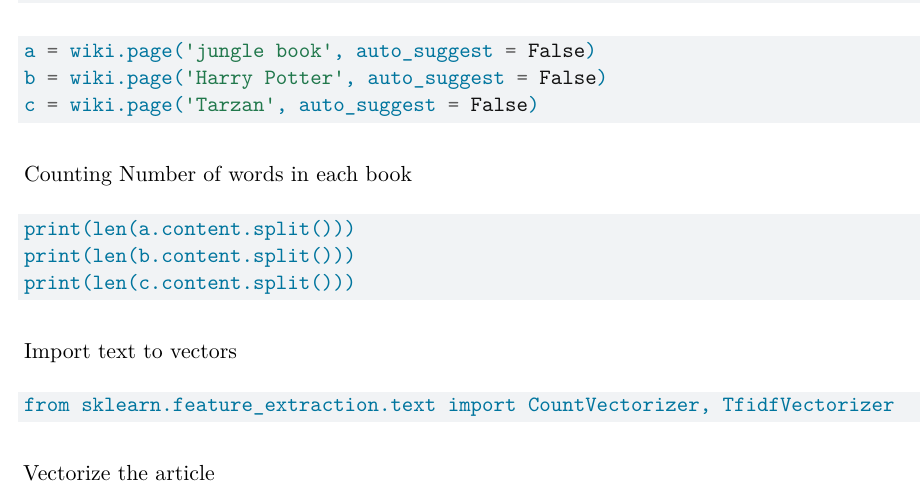
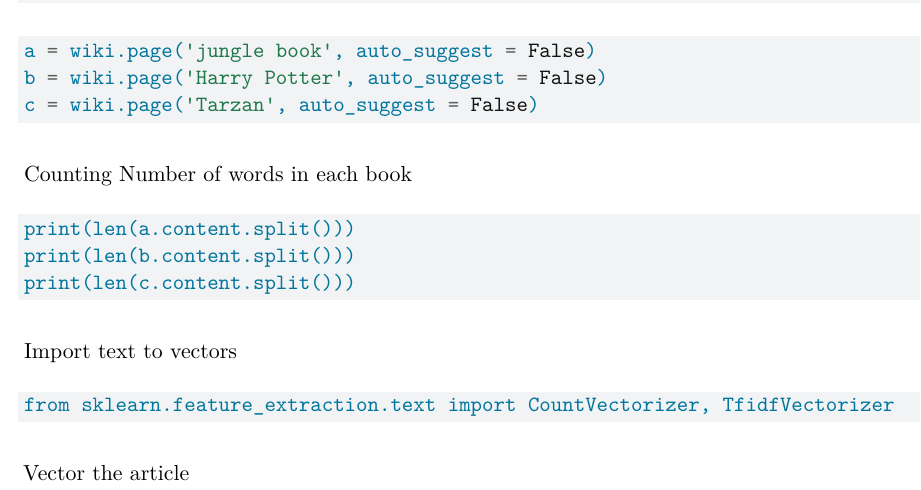
Before and after one commit to MugarraJohnson/ImageAnalysis, a Quarto document (Natural Language Processing.qmd): part of the page, cut so that both start at the same text. Rendered offline with R 4.5, knitr and Pandoc in place of Quarto, then LaTeX, with nearby package versions; the code chunks are not run, so their results and figures are left out.

Commit message:
18122023
Commit

````diff
--- a/Natural Language Processing.qmd
+++ b/Natural Language Processing.qmd
@@ -42,12 +47,14 @@ print(len(c.content.split()))
 ```
 
 Import text to vectors
+
 ```{python}
 from sklearn.feature_extraction.text import CountVectorizer, TfidfVectorizer
 
 ```
 
-Vectorize the article
+Vector the article
+
 ```{python}
 
 ```
````
Also changed, not shown: Natural-Language-Processing.pdf (added), Natural Language Processing.qmd (5 more changed lines), 1 other file.
